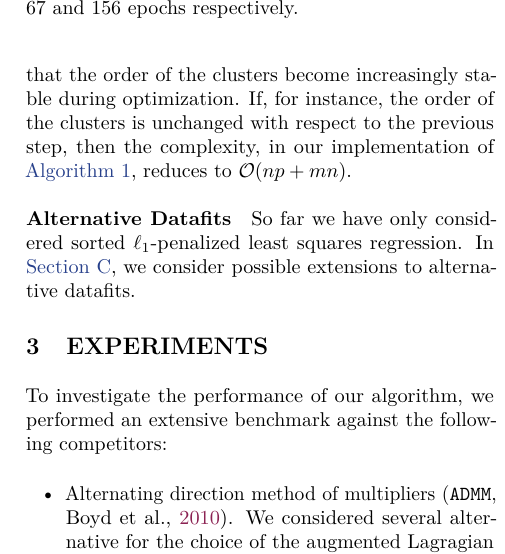
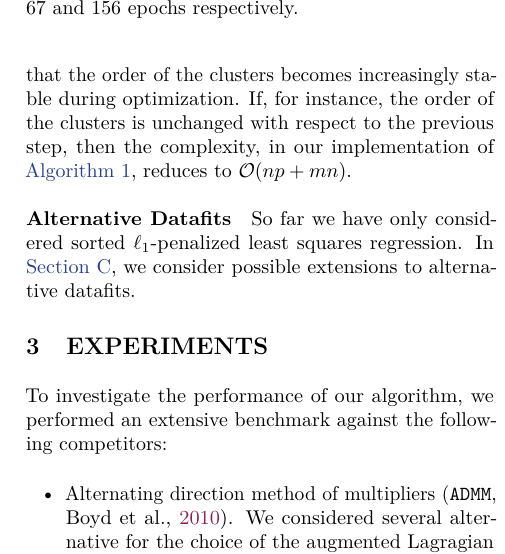
Before and after one commit to jolars/slopecd, a LaTeX paper (tex/main.tex, which reads tex/theory.tex): part of one column of page 6 of 20, cut so that both start at the same text. Compiled offline with pdfLaTeX.

Commit message:
pass grammarly

```diff
--- a/tex/theory.tex
+++ b/tex/theory.tex
@@ -296,7 +296,7 @@ descent separately. For the proximal gradient step, the complexity is $\mathcal{
 from the computation of the proximal operator of the sorted $\ell_1$ norm~\parencite{zeng2014ordered}.
 For the coordinate descent step, the worst case complexity is $\mathcal{O}\big(np + m(m + n)\big)$.
 As we will see in \Cref{sec:experiments}, however, the cost of the coordinate descent step turns out to be much lower in practice.
-The reason for this is that the order of the clusters become increasingly stable during optimization.
+The reason for this is that the order of the clusters becomes increasingly stable during optimization.
 If, for instance, the order of the clusters is unchanged with respect to the previous step, then the complexity, in our implementation of \Cref{alg:hybrid}, reduces to $\mathcal{O}(np + mn)$.
 
 \paragraph{Alternative Datafits}
```
Also changed, not shown: tex/theory.tex (2 more changed lines).
